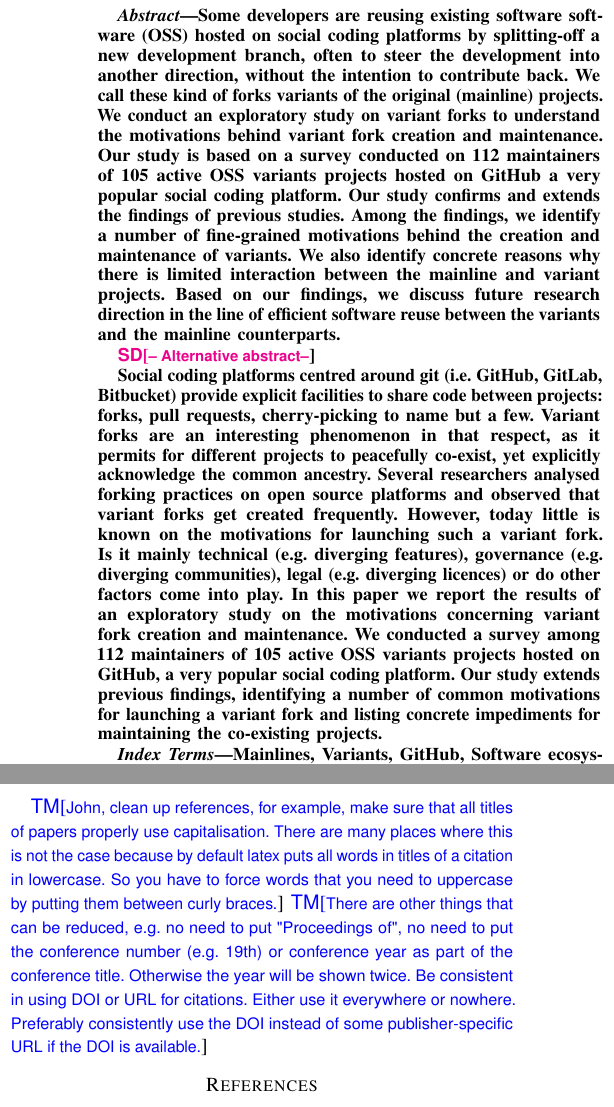
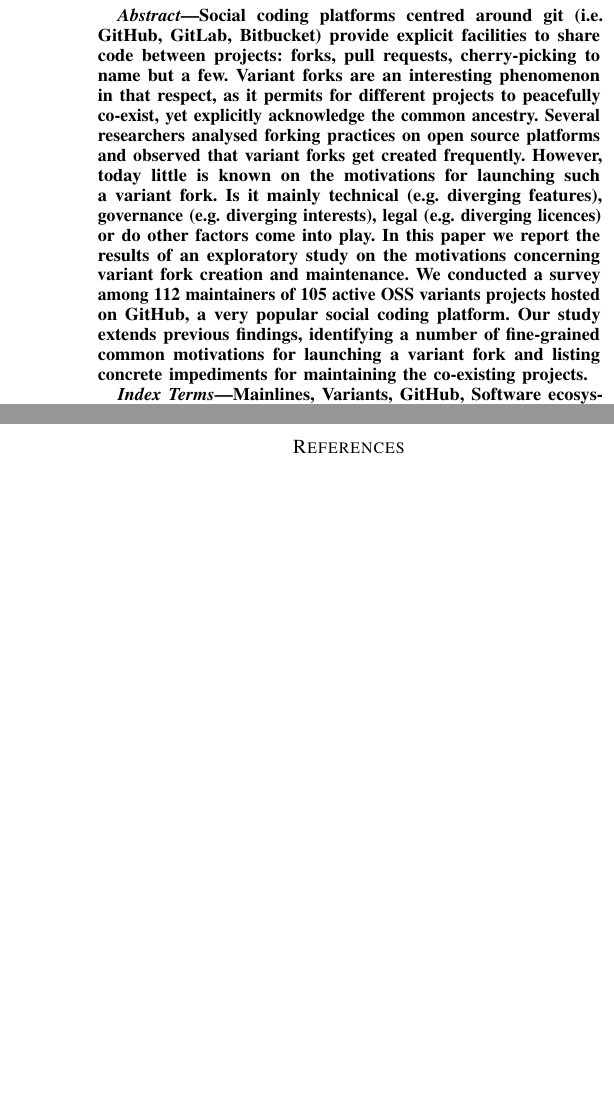
Before and after one commit to johnxu21/variants_motivations, a LaTeX paper (0main.tex): two parts of the columns of pages 1 and 12 of 13 before the commit and two parts of the columns of pages 1 and 12 of 12 after it, joined at a grey line, cut at the place of the change, the shorter picture padded with empty space. Compiled offline with pdfLaTeX.

Commit message:
Updated the Sankey diagram and updated the abstract

```diff
--- a/0main.tex
+++ b/0main.tex
@@ -112,19 +112,19 @@
 \maketitle
 
 \begin{abstract}
-Some developers are reusing existing software software (OSS) hosted on social coding platforms by splitting-off a new development branch, often to steer the development into another direction, without the intention to  contribute back. We call these kind of forks variants of the original (mainline) projects.
-We conduct an exploratory study on variant forks to understand the motivations behind variant fork creation and maintenance. Our study is based on a survey conducted on 112 maintainers of 105 active OSS variants projects hosted on GitHub a very popular social coding platform. Our study confirms and extends the findings of previous studies. Among the findings, we identify a number of fine-grained motivations behind the creation and maintenance of variants. We also identify concrete reasons why there is limited interaction between the mainline and variant projects. Based on our findings, we discuss future research direction in the line of efficient software reuse between the variants and the mainline counterparts.
+%Some developers are reusing existing software software (OSS) hosted on social coding platforms by splitting-off a new development branch, often to steer the development into another direction, without the intention to  contribute back. We call these kind of forks variants of the original (mainline) projects.
+%We conduct an exploratory study on variant forks to understand the motivations behind variant fork creation and maintenance. Our study is based on a survey conducted on 112 maintainers of 105 active OSS variants projects hosted on GitHub a very popular social coding platform. Our study confirms and extends the findings of previous studies. Among the findings, we identify a number of fine-grained motivations behind the creation and maintenance of variants. We also identify concrete reasons why there is limited interaction between the mainline and variant projects. Based on our findings, we discuss future research direction in the line of efficient software reuse between the variants and the mainline counterparts.
 
-\sd{-- Alternative abstract--}
+%\sd{-- Alternative abstract--}
 
 Social coding platforms centred around git (i.e. \gh, GitLab, Bitbucket) provide explicit facilities to share code between projects: forks, pull requests, cherry-picking to name but a few.
 Variant forks are an interesting phenomenon in that respect, as it permits for different projects to peacefully co-exist, yet explicitly acknowledge the common ancestry.
 Several researchers analysed forking practices on open source platforms and observed that variant forks get created frequently.
 However, today little is known on the motivations for launching such a variant fork.
-Is it mainly technical (e.g. diverging features), governance (e.g. diverging communities), legal (e.g. diverging licences) or do other factors come into play.
+Is it mainly technical (e.g. diverging features), governance (e.g. diverging interests), legal (e.g. diverging licences) or do other factors come into play.
 In this paper we report the results of an exploratory study on the motivations concerning variant fork creation and maintenance.
 We conducted a survey among 112 maintainers of 105 active OSS variants projects hosted on \gh, a very popular social coding platform.
-Our study extends previous findings, identifying a number of common motivations for launching a variant fork and listing concrete impediments for maintaining the co-existing projects.
+Our study extends previous findings, identifying a number of fine-grained common motivations for launching a variant fork and listing concrete impediments for maintaining the co-existing projects.
 \end{abstract}
 
 \begin{IEEEkeywords}
@@ -141,8 +141,8 @@ Mainlines, Variants, GitHub, Software ecosystems, Maintenance, Variability
 
 %TOM: FORCE NEW PAGE FOR REFERENCES (since we have 10+1page)
 \newpage
-\tm{John, clean up references, for example, make sure that all titles of papers properly use capitalisation. There are many places where this is not the case because by default latex puts all words in titles of a citation in lowercase. So you have to force words that you need to uppercase by putting them between curly braces.}
-\tm{There are other things that can be reduced, e.g. no need to put "Proceedings of", no need to put the conference number (e.g. 19th) or conference year as part of the conference title. Otherwise the year will be shown twice. Be consistent in using DOI or URL for citations. Either use it everywhere or nowhere. Preferably consistently use the DOI instead of some publisher-specific URL if the DOI is available.}
+%\tm{John, clean up references, for example, make sure that all titles of papers properly use capitalisation. There are many places where this is not the case because by default latex puts all words in titles of a citation in lowercase. So you have to force words that you need to uppercase by putting them between curly braces.}
+%\tm{There are other things that can be reduced, e.g. no need to put "Proceedings of", no need to put the conference number (e.g. 19th) or conference year as part of the conference title. Otherwise the year will be shown twice. Be consistent in using DOI or URL for citations. Either use it everywhere or nowhere. Preferably consistently use the DOI instead of some publisher-specific URL if the DOI is available.}
 
 \bibliographystyle{IEEEtran}
 \typeout{}
```
Also changed, not shown: 5results_and_discussion.tex (+2 -2 lines), pdfs/sankey_motivations_2.pdf (added).
